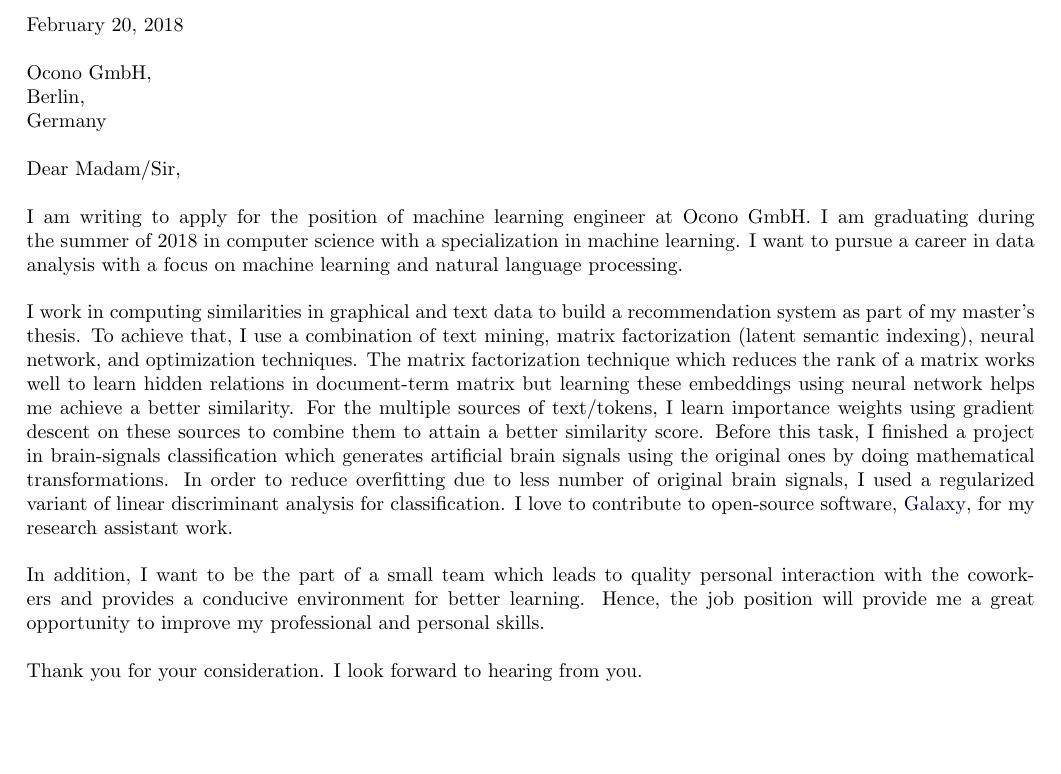
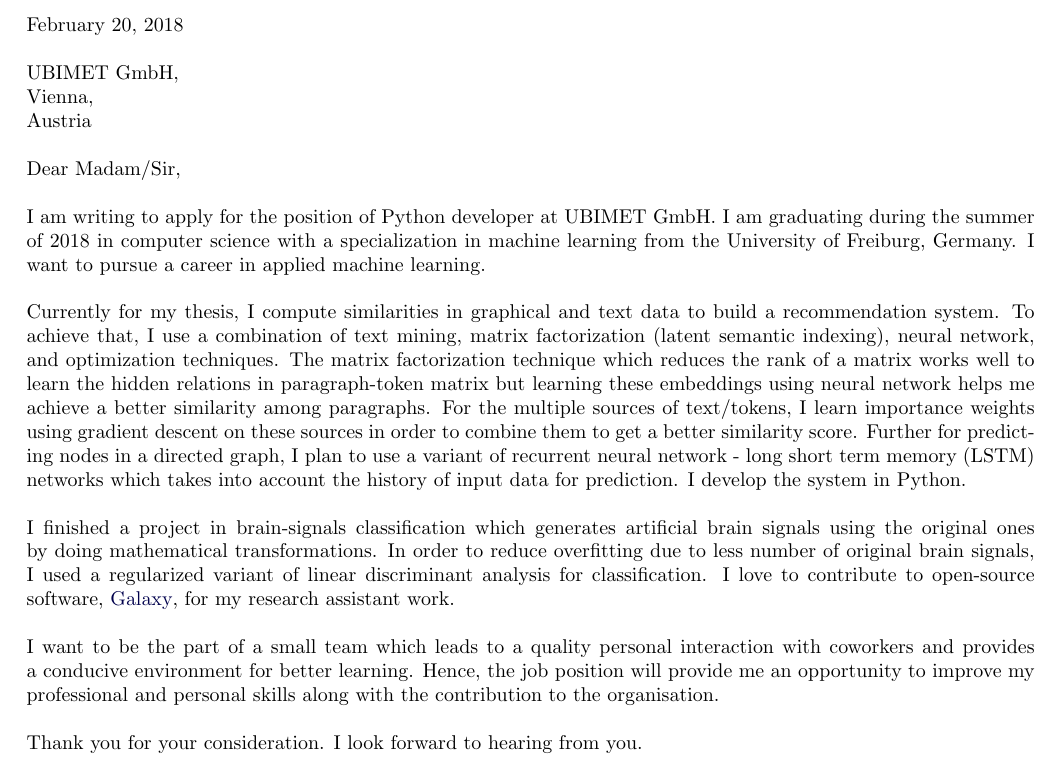
Before and after one commit to anuprulez/cv, a LaTeX document (cover_letter.tex): part of the page, cut so that both start at the same text, the shorter picture padded with empty space. Compiled offline with pdfLaTeX.

Commit message:
Update cv and cover letter

```diff
--- a/cover_letter.tex
+++ b/cover_letter.tex
@@ -14,21 +14,24 @@
 \begin{document}
 \today \\
 \\
-Ocono GmbH, \newline
-Berlin, \newline
-Germany \newline
+UBIMET GmbH, \newline
+Vienna, \newline
+Austria \newline
 
 Dear Madam/Sir,
 \\
 \\
-I am writing to apply for the position of machine learning engineer at Ocono GmbH. I am graduating during the summer of 2018 in computer science with a specialization in machine learning. I want to pursue a career in data analysis with a focus on machine learning and natural language processing.
+I am writing to apply for the position of Python developer at UBIMET GmbH. I am graduating during the summer of 2018 in computer science with a specialization in machine learning from the University of Freiburg, Germany. I want to pursue a career in applied machine learning.
 \\
 \\
-I work in computing similarities in graphical and text data to build a recommendation system as part of my master's thesis. To achieve that, I use a combination of text mining, matrix factorization (latent semantic indexing), neural network, and optimization techniques. The matrix factorization technique which reduces the rank of a matrix works well to learn hidden relations in document-term matrix but learning these embeddings using neural network helps me achieve a better similarity. For the multiple sources of text/tokens, I learn importance weights using gradient descent on these sources to combine them to attain a better similarity score. Before this task, I finished a project in brain-signals classification which generates artificial brain signals using the original ones by doing mathematical transformations. In order to reduce overfitting due to less number of original brain signals, I used a regularized variant of linear discriminant analysis for classification. I love to contribute to open-source software,
+Currently for my thesis, I compute similarities in graphical and text data to build a recommendation system. To achieve that, I use a combination of text mining, matrix factorization (latent semantic indexing), neural network, and optimization techniques. The matrix factorization technique which reduces the rank of a matrix works well to learn the hidden relations in paragraph-token matrix but learning these embeddings using neural network helps me achieve a better similarity among paragraphs. For the multiple sources of text/tokens, I learn importance weights using gradient descent on these sources in order to combine them to get a better similarity score. Further for predicting nodes in a directed graph, I plan to use a variant of recurrent neural network - long short term memory (LSTM) networks which takes into account the history of input data for prediction. I develop the system in Python.
+\\
+\\
+I finished a project in brain-signals classification which generates artificial brain signals using the original ones by doing mathematical transformations. In order to reduce overfitting due to less number of original brain signals, I used a regularized variant of linear discriminant analysis for classification. I love to contribute to open-source software,
 \href{https://usegalaxy.org/} {Galaxy}, for my research assistant work.
 \\
 \\
-In addition, I want to be the part of a small team which leads to quality personal interaction with the coworkers and provides a conducive environment for better learning. Hence, the job position will provide me a great opportunity to improve my professional and personal skills.
+I want to be the part of a small team which leads to a quality personal interaction with coworkers and provides a conducive environment for better learning. Hence, the job position will provide me an opportunity to improve my professional and personal skills along with the contribution to the organisation.
 \\
 \\
 Thank you for your consideration. I look forward to hearing from you.
```
Also changed, not shown: cv_anupkumar2.tex (+1 -1 lines), cover_letter.pdf, cv_anupkumar2.pdf, 4 other files.
